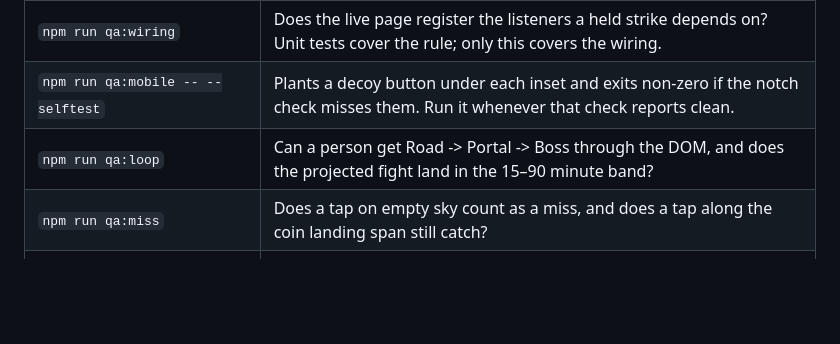
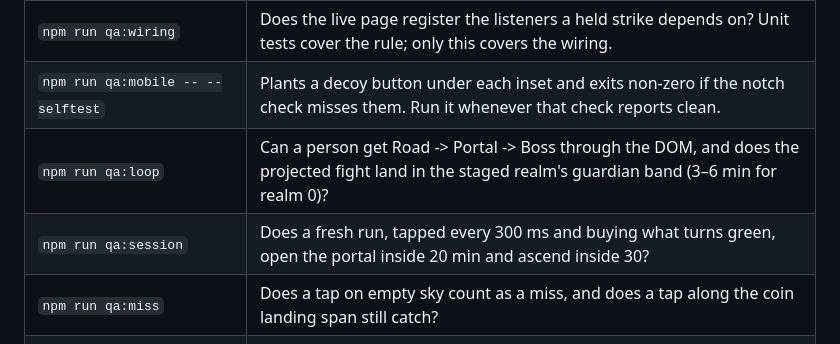
Before and after one commit to KWedey/wanderblade, a Markdown page: tools/qa/README.md, the part around the change. Rendered like a GitHub page; blank space fills up the shorter version.

Commit message:
Document qa:session and the per-realm loop band
Co-Authored-By: Claude Fable 5.1 <noreply@anthropic.com>

```diff
--- a/tools/qa/README.md
+++ b/tools/qa/README.md
@@ -9,7 +9,8 @@ instead of an opinion, plus two offline image tools. Each takes `--help`; this f
 | `npm run qa:mobile` | Does the layout hold on a phone, is the type on the world's pixel grid, and does anything load-bearing sit under the notch? |
 | `npm run qa:wiring` | Does the live page register the listeners a held strike depends on? Unit tests cover the rule; only this covers the wiring. |
 | `npm run qa:mobile -- --selftest` | Plants a decoy button under each inset and exits non-zero if the notch check misses them. Run it whenever that check reports clean. |
-| `npm run qa:loop` | Can a person get Road -> Portal -> Boss through the DOM, and does the projected fight land in the 15–90 minute band? |
+| `npm run qa:loop` | Can a person get Road -> Portal -> Boss through the DOM, and does the projected fight land in the staged realm's guardian band (3–6 min for realm 0)? |
+| `npm run qa:session` | Does a fresh run, tapped every 300 ms and buying what turns green, open the portal inside 20 min and ascend inside 30? |
 | `npm run qa:miss` | Does a tap on empty sky count as a miss, and does a tap along the coin landing span still catch? |
 | `npm run qa:pixels -- <png> <x> <y> <w> <h>` | What colour is that region, so a claim about the art can be settled? |
 | `npm run qa:speckle -- <png> --right <x>` | Which colour is speckling the world, and how much of it? |
```
Also changed, not shown: CLAUDE.md (+1 -0 lines).
